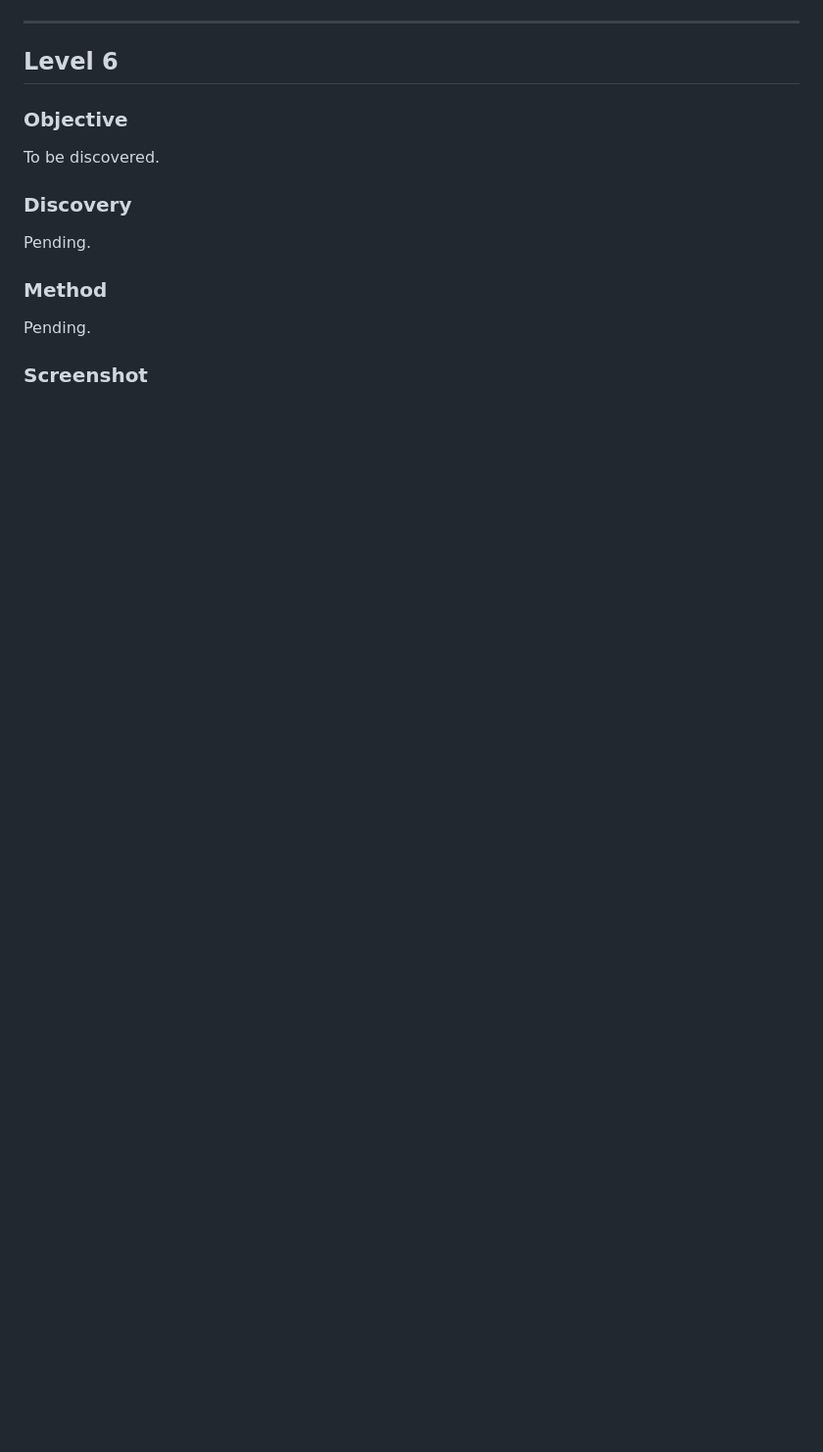
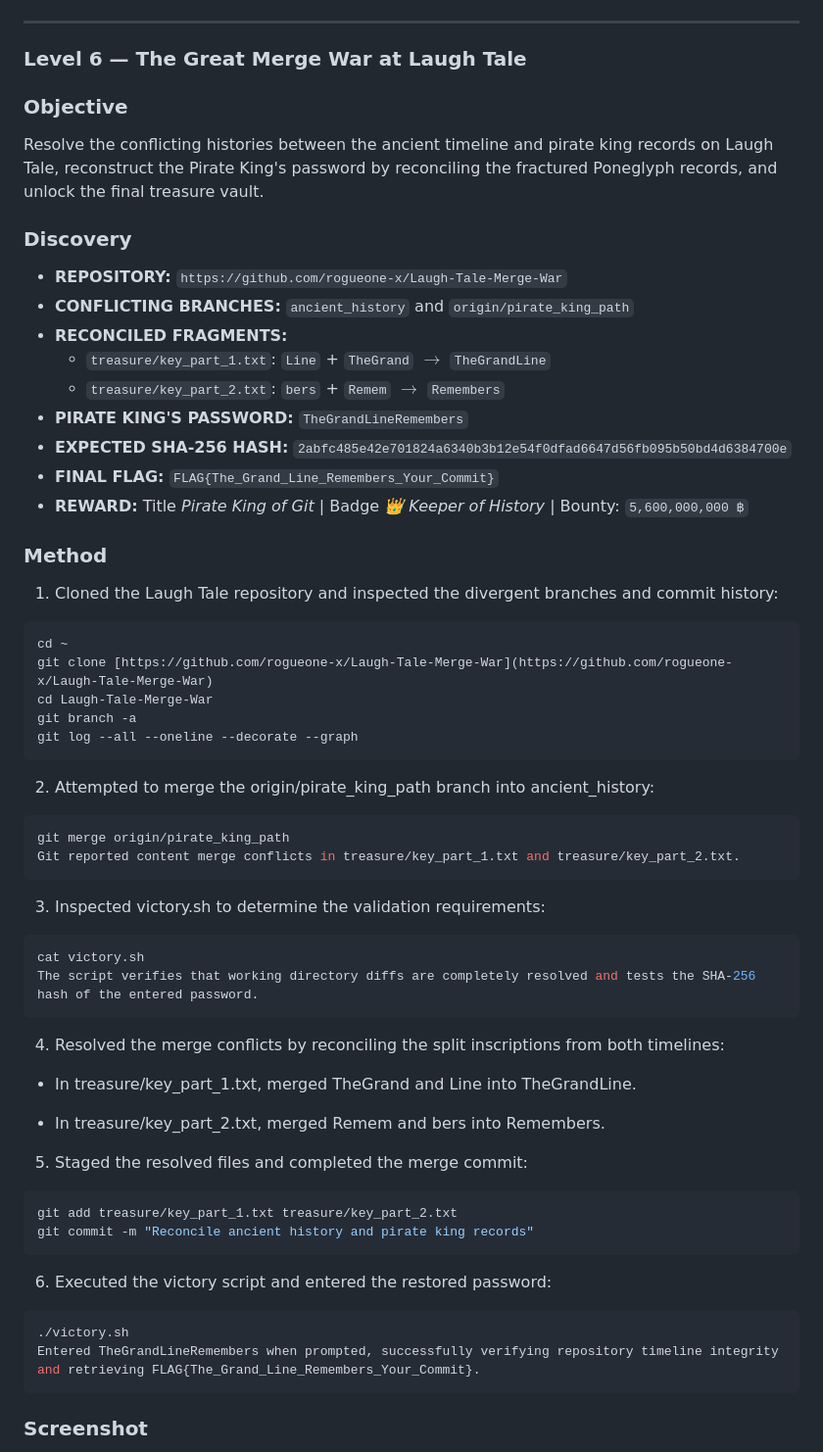
Before and after one commit to siddhrrth/amfoss-tasks, a Markdown page: Task-02/Terminal-Voyage-User-Edition/Logbook.md, the part around one of its changes. Shown at 98% size. Drawn GitHub-style; blank space fills up the shorter version.

````diff
--- a/Task-02/Terminal-Voyage-User-Edition/Logbook.md
+++ b/Task-02/Terminal-Voyage-User-Edition/Logbook.md
@@ -217,15 +283,59 @@ Pending.
 
 ---
 
-## Level 6
+### Level 6 — The Great Merge War at Laugh Tale
 
 ### Objective
-To be discovered.
+Resolve the conflicting histories between the ancient timeline and pirate king records on Laugh Tale, reconstruct the Pirate King's password by reconciling the fractured Poneglyph records, and unlock the final treasure vault.
 
 ### Discovery
-Pending.
+- **REPOSITORY:** `https://github.com/rogueone-x/Laugh-Tale-Merge-War`
+- **CONFLICTING BRANCHES:** `ancient_history` and `origin/pirate_king_path`
+- **RECONCILED FRAGMENTS:**
+  - `treasure/key_part_1.txt`: `Line` + `TheGrand` $\rightarrow$ `TheGrandLine`
+  - `treasure/key_part_2.txt`: `bers` + `Remem` $\rightarrow$ `Remembers`
+- **PIRATE KING'S PASSWORD:** `TheGrandLineRemembers`
+- **EXPECTED SHA-256 HASH:** `2abfc485e42e701824a6340b3b12e54f0dfad6647d56fb095b50bd4d6384700e`
+- **FINAL FLAG:** `FLAG{The_Grand_Line_Remembers_Your_Commit}`
+- **REWARD:** Title *Pirate King of Git* | Badge *👑 Keeper of History* | Bounty: `5,600,000,000 ฿`
 
 ### Method
-Pending.
+1. Cloned the Laugh Tale repository and inspected the divergent branches and commit history:
+```bash
+cd ~
+git clone [https://github.com/rogueone-x/Laugh-Tale-Merge-War](https://github.com/rogueone-x/Laugh-Tale-Merge-War)
+cd Laugh-Tale-Merge-War
+git branch -a
+git log --all --oneline --decorate --graph
+```
+2. Attempted to merge the origin/pirate_king_path branch into ancient_history:
 
+```Bash
+git merge origin/pirate_king_path
+Git reported content merge conflicts in treasure/key_part_1.txt and treasure/key_part_2.txt.
+```
+3. Inspected victory.sh to determine the validation requirements:
+
+```Bash
+cat victory.sh
+The script verifies that working directory diffs are completely resolved and tests the SHA-256 hash of the entered password.
+```
+4. Resolved the merge conflicts by reconciling the split inscriptions from both timelines:
+
+- In treasure/key_part_1.txt, merged TheGrand and Line into TheGrandLine.
+
+- In treasure/key_part_2.txt, merged Remem and bers into Remembers.
+
+5. Staged the resolved files and completed the merge commit:
+
+```Bash
+git add treasure/key_part_1.txt treasure/key_part_2.txt
+git commit -m "Reconcile ancient history and pirate king records"
+```
+6. Executed the victory script and entered the restored password:
+
+```Bash
+./victory.sh
+Entered TheGrandLineRemembers when prompted, successfully verifying repository timeline integrity and retrieving FLAG{The_Grand_Line_Remembers_Your_Commit}.
+```
 ### Screenshot
````
Also changed, not shown: other parts of Task-02/Terminal-Voyage-User-Edition/Logbook.md (+78 -12 lines).
